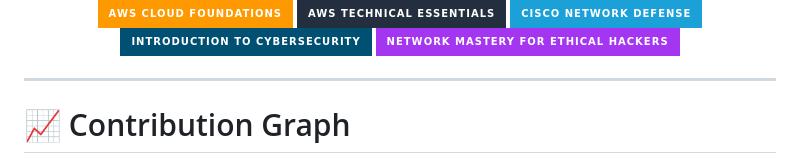
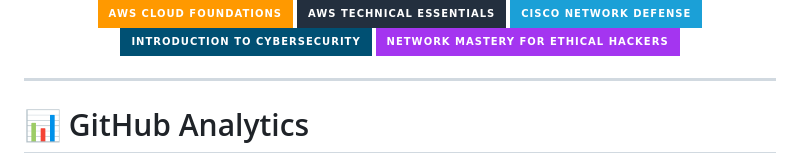
Before and after one commit to MohammedAbusafieh/MohammedAbusafieh, a Markdown page: README.md, the part around one of its changes. GitHub-like rendering; badges without logos.

```diff
--- a/README.md
+++ b/README.md
@@ -254,7 +254,7 @@ https://github.com/MohammedAbusafieh/Enterprise-Wireless-Network-Security
 </p>
 
 ---
-# 📈 Contribution Graph
+# 📊 GitHub Analytics
 
 <div align="center">
 
```
Also changed, not shown: other parts of README.md (+9 -1 lines).
